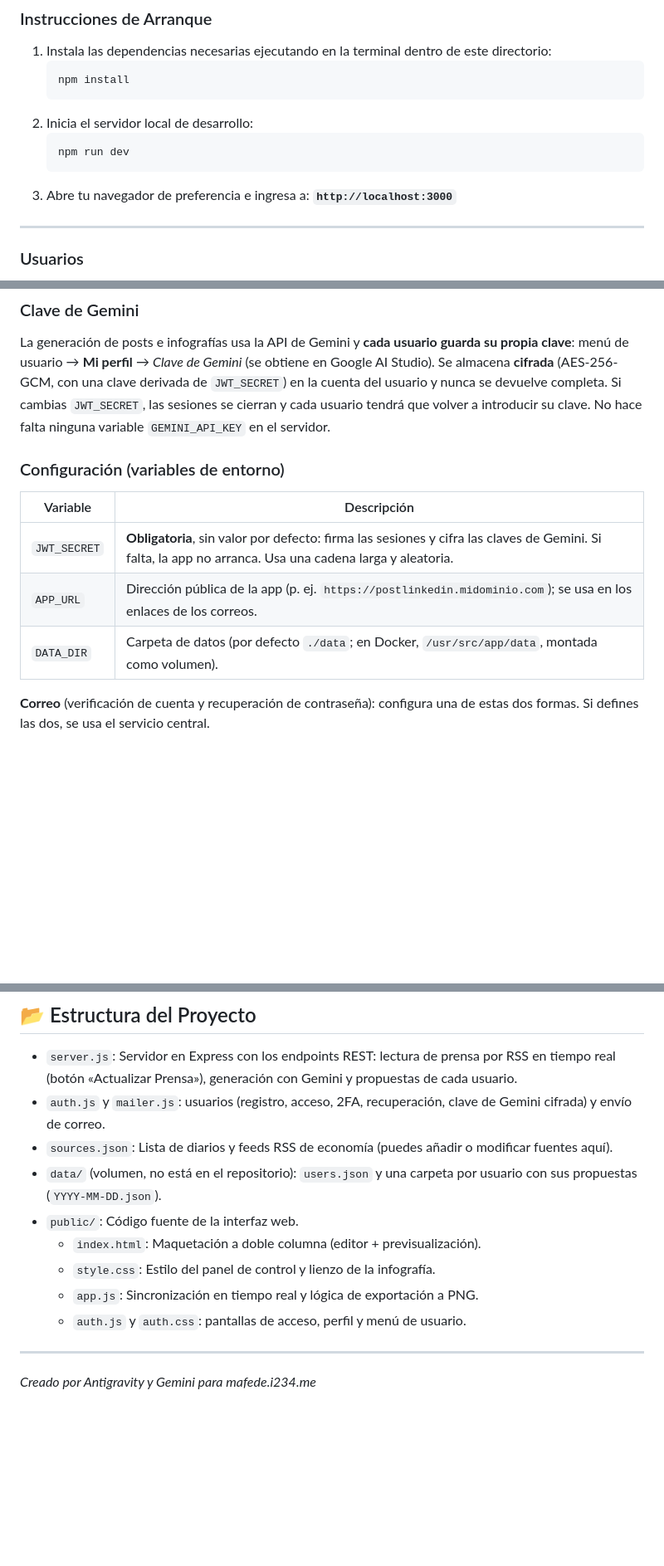
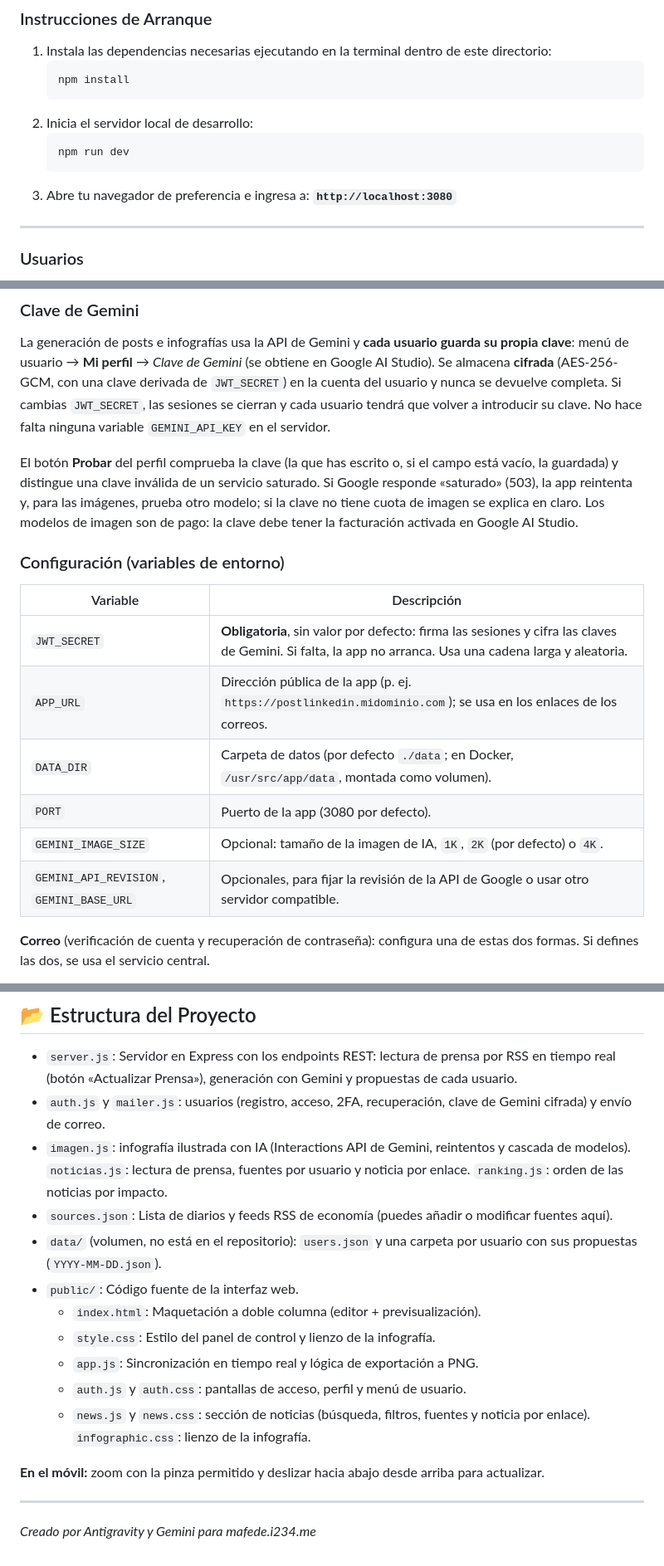
Before and after one commit to mikiaiapp/post-linkedin, a Markdown page: README.md, 3 parts joined by grey strips. Shown at 83% size. GitHub-like rendering; blank space fills up the shorter version.

Commit message:
docs: README al día con los cambios del 11-12/11/2026
Co-Authored-By: Claude Sonnet 5.5 <noreply@anthropic.com>

````diff
--- a/README.md
+++ b/README.md
@@ -45,7 +45,7 @@ Este proyecto automatiza la recopilación de prensa económica española de prim
     npm run dev
     ```
 3.  Abre tu navegador de preferencia e ingresa a:
-    **`http://localhost:3000`**
+    **`http://localhost:3080`**
 
 ---
 
@@ -57,6 +57,8 @@ La app tiene su propio sistema de usuarios (el mismo estándar que ContaMiki): r
 
 La generación de posts e infografías usa la API de Gemini y **cada usuario guarda su propia clave**: menú de usuario → **Mi perfil** → *Clave de Gemini* (se obtiene en Google AI Studio). Se almacena **cifrada** (AES-256-GCM, con una clave derivada de `JWT_SECRET`) en la cuenta del usuario y nunca se devuelve completa. Si cambias `JWT_SECRET`, las sesiones se cierran y cada usuario tendrá que volver a introducir su clave. No hace falta ninguna variable `GEMINI_API_KEY` en el servidor.
 
+El botón **Probar** del perfil comprueba la clave (la que has escrito o, si el campo está vacío, la guardada) y distingue una clave inválida de un servicio saturado. Si Google responde «saturado» (503), la app reintenta y, para las imágenes, prueba otro modelo; si la clave no tiene cuota de imagen se explica en claro. Los modelos de imagen son de pago: la clave debe tener la facturación activada en Google AI Studio.
+
 ### Configuración (variables de entorno)
 
 | Variable | Descripción |
@@ -64,6 +66,9 @@ La generación de posts e infografías usa la API de Gemini y **cada usuario gua
 | `JWT_SECRET` | **Obligatoria**, sin valor por defecto: firma las sesiones y cifra las claves de Gemini. Si falta, la app no arranca. Usa una cadena larga y aleatoria. |
 | `APP_URL` | Dirección pública de la app (p. ej. `https://postlinkedin.midominio.com`); se usa en los enlaces de los correos. |
 | `DATA_DIR` | Carpeta de datos (por defecto `./data`; en Docker, `/usr/src/app/data`, montada como volumen). |
+| `PORT` | Puerto de la app (3080 por defecto). |
+| `GEMINI_IMAGE_SIZE` | Opcional: tamaño de la imagen de IA, `1K`, `2K` (por defecto) o `4K`. |
+| `GEMINI_API_REVISION`, `GEMINI_BASE_URL` | Opcionales, para fijar la revisión de la API de Google o usar otro servidor compatible. |
 
 **Correo** (verificación de cuenta y recuperación de contraseña): configura una de estas dos formas. Si defines las dos, se usa el servicio central.
 
@@ -77,6 +82,7 @@ La generación de posts e infografías usa la API de Gemini y **cada usuario gua
 
 *   `server.js`: Servidor en Express con los endpoints REST: lectura de prensa por RSS en tiempo real (botón «Actualizar Prensa»), generación con Gemini y propuestas de cada usuario.
 *   `auth.js` y `mailer.js`: usuarios (registro, acceso, 2FA, recuperación, clave de Gemini cifrada) y envío de correo.
+*   `imagen.js`: infografía ilustrada con IA (Interactions API de Gemini, reintentos y cascada de modelos). `noticias.js`: lectura de prensa, fuentes por usuario y noticia por enlace. `ranking.js`: orden de las noticias por impacto.
 *   `sources.json`: Lista de diarios y feeds RSS de economía (puedes añadir o modificar fuentes aquí).
 *   `data/` (volumen, no está en el repositorio): `users.json` y una carpeta por usuario con sus propuestas (`YYYY-MM-DD.json`).
 *   `public/`: Código fuente de la interfaz web.
@@ -84,6 +90,9 @@ La generación de posts e infografías usa la API de Gemini y **cada usuario gua
     *   `style.css`: Estilo del panel de control y lienzo de la infografía.
     *   `app.js`: Sincronización en tiempo real y lógica de exportación a PNG.
     *   `auth.js` y `auth.css`: pantallas de acceso, perfil y menú de usuario.
+    *   `news.js` y `news.css`: sección de noticias (búsqueda, filtros, fuentes y noticia por enlace). `infographic.css`: lienzo de la infografía.
+
+**En el móvil:** zoom con la pinza permitido y deslizar hacia abajo desde arriba para actualizar.
 
 ---
 
````
